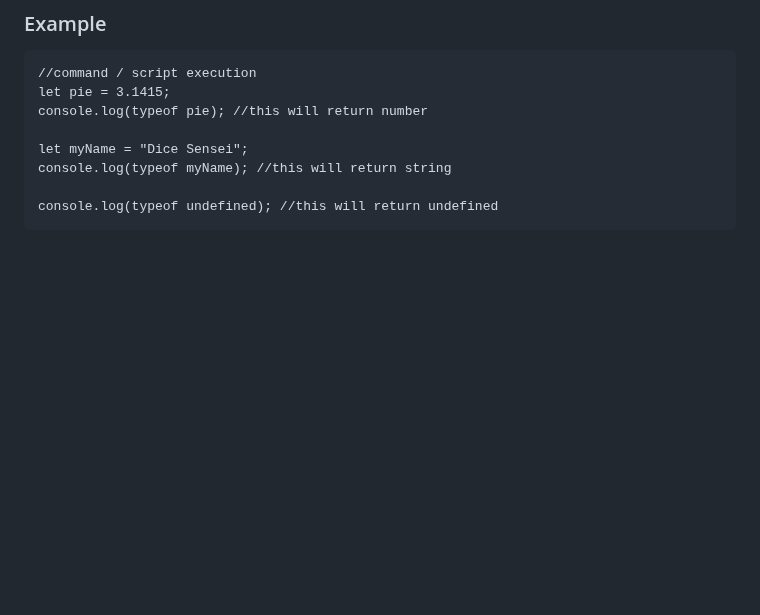
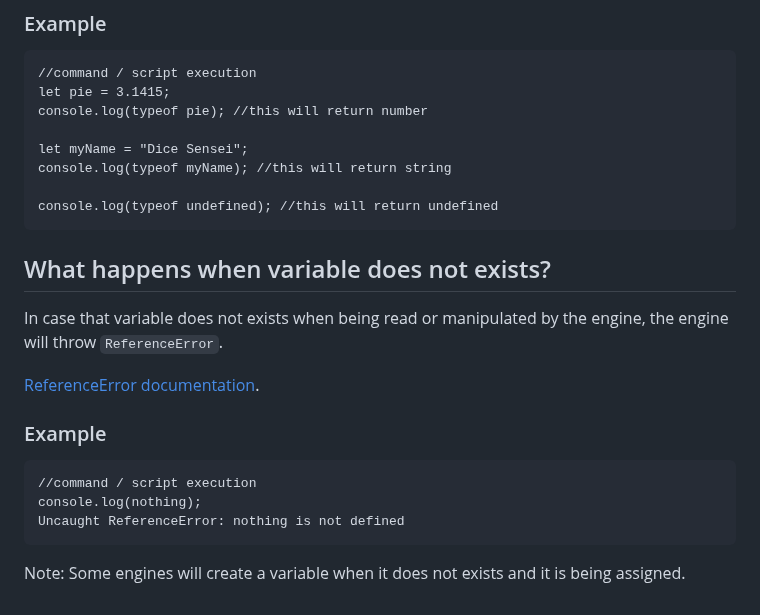
Before and after one commit to Lachtan9K/spselit-javascript, a Markdown page: 03-VariablesAndDataTypes.md, the part around the change. GitHub-like rendering; blank space fills up the shorter version.

Commit message:
Add section about non existent variable

```diff
--- a/03-VariablesAndDataTypes.md
+++ b/03-VariablesAndDataTypes.md
@@ -234,3 +234,17 @@ We can check for data type of property via `typeof`.
     console.log(typeof myName); //this will return string
 
     console.log(typeof undefined); //this will return undefined
+
+## What happens when variable does not exists?
+
+In case that variable does not exists when being read or manipulated by the engine, the engine will throw `ReferenceError`.
+
+[ReferenceError documentation](https://developer.mozilla.org/en-US/docs/Web/JavaScript/Reference/Global_Objects/ReferenceError).
+
+### Example
+
+    //command / script execution
+    console.log(nothing);
+    Uncaught ReferenceError: nothing is not defined
+
+Note: Some engines will create a variable when it does not exists and it is being assigned.
```
